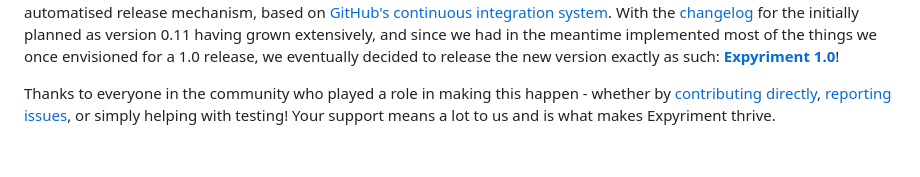
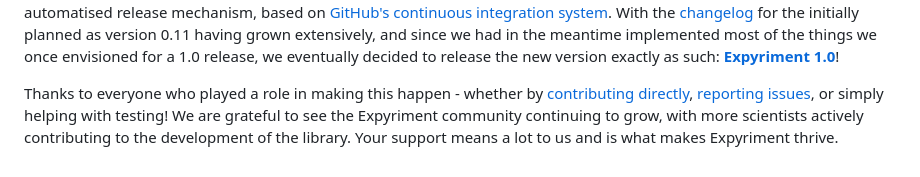
Before and after one commit to expyriment/blog, a Markdown page: expyriment-1.0/index.md, the part around the change. Rendered like a GitHub page.

Commit message:
Update index.md [build]

```diff
--- a/expyriment-1.0/index.md
+++ b/expyriment-1.0/index.md
@@ -82,9 +82,10 @@ the meantime implemented most of the things we once envisioned for a 1.0
 release, we eventually decided to release the new version exactly as such:
 **[Expyriment 1.0](https://github.com/expyriment/expyriment/releases/tag/v1.0.0)**!
 
-Thanks to everyone in the community who played a role in making this happen -
-whether by
+
+Thanks to everyone who played a role in making this happen - whether by
 [contributing directly](https://github.com/expyriment/expyriment/graphs/contributors),
 [reporting issues](https://github.com/expyriment/expyriment/issues?q=is%3Aissue),
-or simply helping with testing! Your support means a lot to us and is what makes
-Expyriment thrive.
+or simply helping with testing! We are grateful to see the Expyriment community
+continuing to grow, with more scientists actively contributing to the development
+of the library. Your support means a lot to us and is what makes Expyriment thrive.
```
